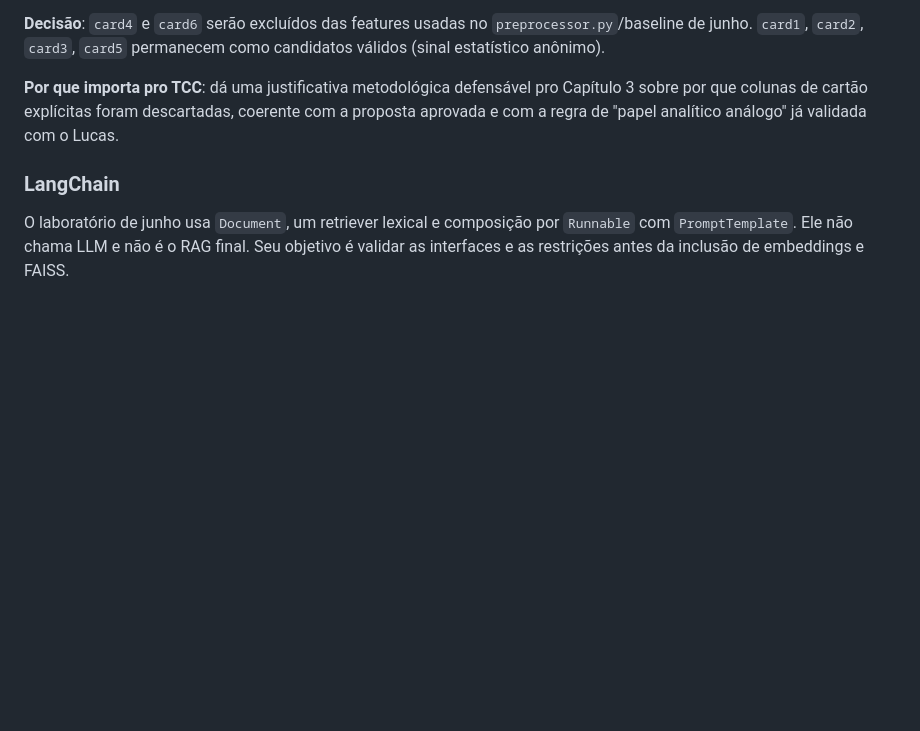
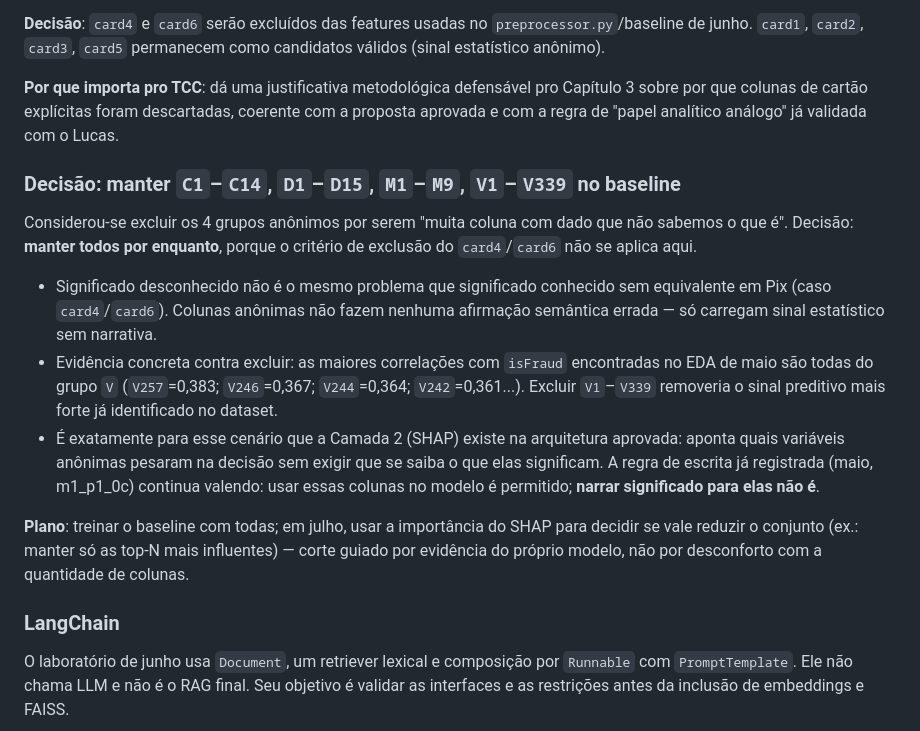
Before and after one commit to LetAlves/tcc-fraude-cartao, a Markdown page: reports/anotacoes_metodologia.md, the part around the change. Drawn GitHub-style; blank space fills up the shorter version.

Commit message:
Documenta decisao de manter grupos anonimos C/D/M/V no baseline
Significado desconhecido nao e motivo de exclusao (diferente do
caso card4/card6). V257/V246/V244/V242 sao as maiores correlacoes
com isFraud encontradas no EDA de maio - excluir o grupo V
removeria o sinal mais forte do dataset. Corte, se necessario,
fica para julho via importancia do SHAP.

```diff
--- a/reports/anotacoes_metodologia.md
+++ b/reports/anotacoes_metodologia.md
@@ -100,6 +100,16 @@ Contagem real confirmada no `train_transaction.csv`: **C1–C14** (14 colunas),
 
 **Por que importa pro TCC**: dá uma justificativa metodológica defensável pro Capítulo 3 sobre por que colunas de cartão explícitas foram descartadas, coerente com a proposta aprovada e com a regra de "papel analítico análogo" já validada com o Lucas.
 
+### Decisão: manter `C1`–`C14`, `D1`–`D15`, `M1`–`M9`, `V1`–`V339` no baseline
+
+Considerou-se excluir os 4 grupos anônimos por serem "muita coluna com dado que não sabemos o que é". Decisão: **manter todos por enquanto**, porque o critério de exclusão do `card4`/`card6` não se aplica aqui.
+
+- Significado desconhecido não é o mesmo problema que significado conhecido sem equivalente em Pix (caso `card4`/`card6`). Colunas anônimas não fazem nenhuma afirmação semântica errada — só carregam sinal estatístico sem narrativa.
+- Evidência concreta contra excluir: as maiores correlações com `isFraud` encontradas no EDA de maio são todas do grupo `V` (`V257`=0,383; `V246`=0,367; `V244`=0,364; `V242`=0,361...). Excluir `V1`–`V339` removeria o sinal preditivo mais forte já identificado no dataset.
+- É exatamente para esse cenário que a Camada 2 (SHAP) existe na arquitetura aprovada: aponta quais variáveis anônimas pesaram na decisão sem exigir que se saiba o que elas significam. A regra de escrita já registrada (maio, m1_p1_0c) continua valendo: usar essas colunas no modelo é permitido; **narrar significado para elas não é**.
+
+**Plano**: treinar o baseline com todas; em julho, usar a importância do SHAP para decidir se vale reduzir o conjunto (ex.: manter só as top-N mais influentes) — corte guiado por evidência do próprio modelo, não por desconforto com a quantidade de colunas.
+
 ### LangChain
 
 O laboratório de junho usa `Document`, um retriever lexical e composição por `Runnable` com `PromptTemplate`. Ele não chama LLM e não é o RAG final. Seu objetivo é validar as interfaces e as restrições antes da inclusão de embeddings e FAISS.
```
